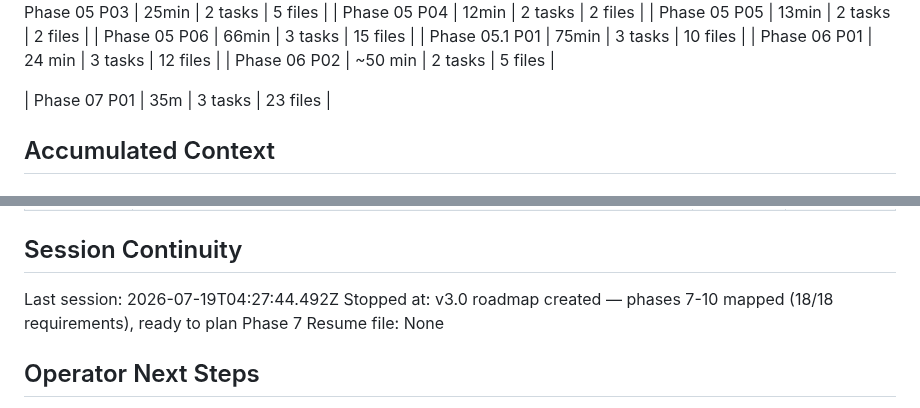
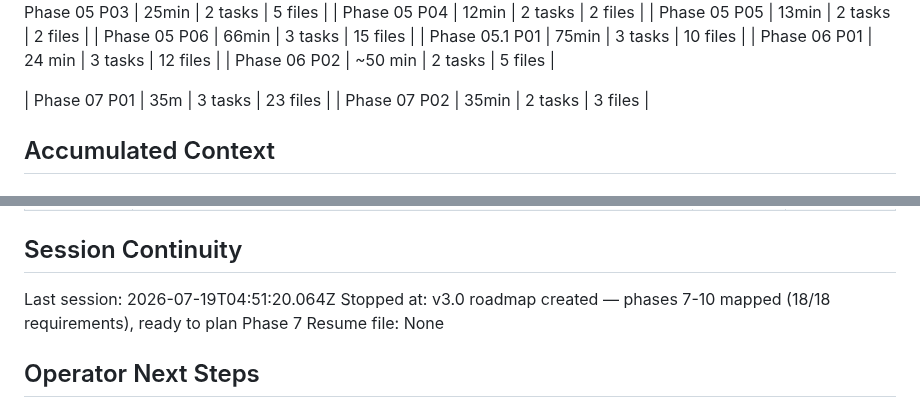
Before and after one commit to p2401kumar/p2401kumar.github.io, a Markdown page: .planning/STATE.md, 2 parts joined by grey strips. GitHub-like rendering; folded sections open.

```diff
--- a/.planning/STATE.md
+++ b/.planning/STATE.md
@@ -97,6 +97,7 @@ Last activity: 2026-07-19 — 07-01 executed: build-sky.mjs + verify-banding.mjs
 
 </details>
 | Phase 07 P01 | 35m | 3 tasks | 23 files |
+| Phase 07 P02 | 35min | 2 tasks | 3 files |
 
 ## Accumulated Context
 
@@ -197,7 +201,7 @@ Items acknowledged and carried forward:
 
 ## Session Continuity
 
-Last session: 2026-07-19T04:27:44.492Z
+Last session: 2026-07-19T04:51:20.064Z
 Stopped at: v3.0 roadmap created — phases 7-10 mapped (18/18 requirements), ready to plan Phase 7
 Resume file: None
 
```
Also changed, not shown: other parts of .planning/STATE.md (+6 -3 lines), .planning/ROADMAP.md (+3 -3 lines), 1 other file.
